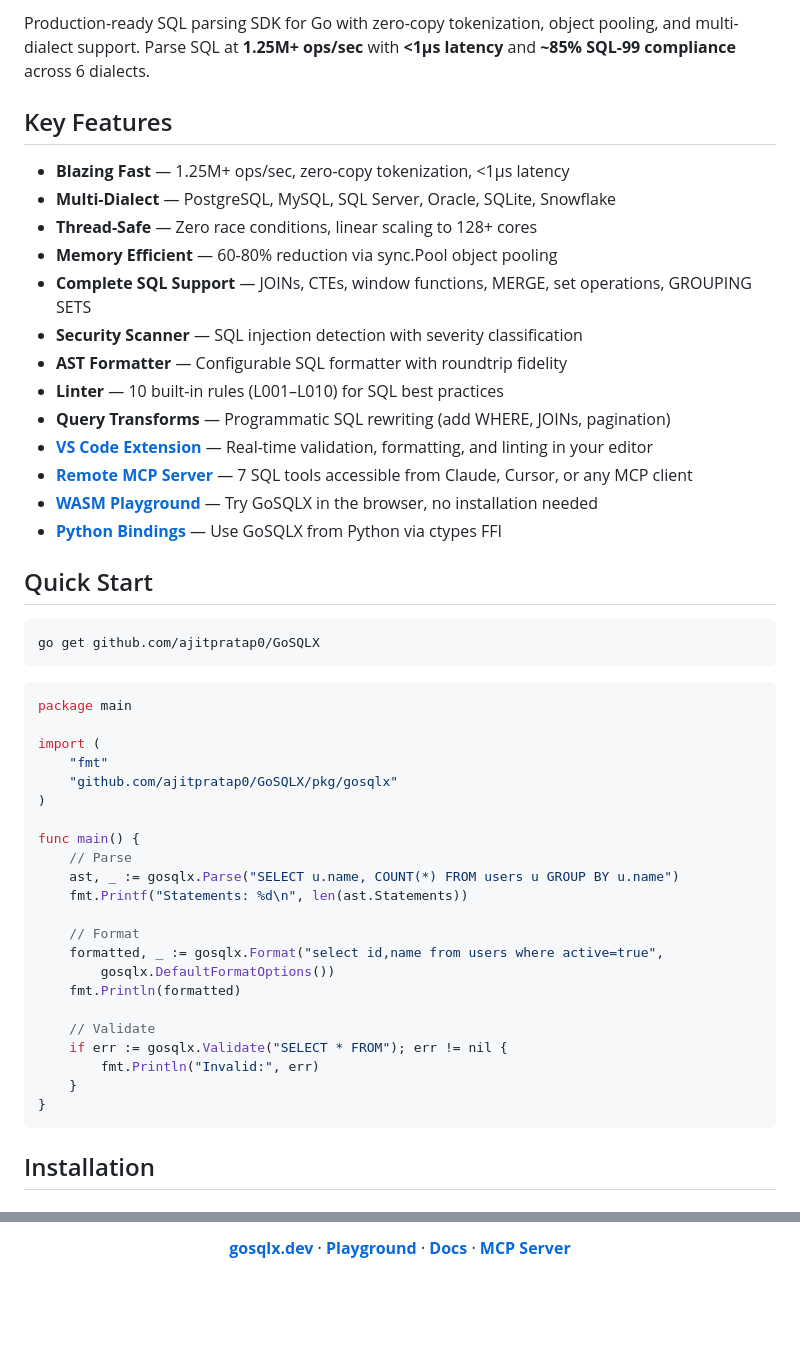
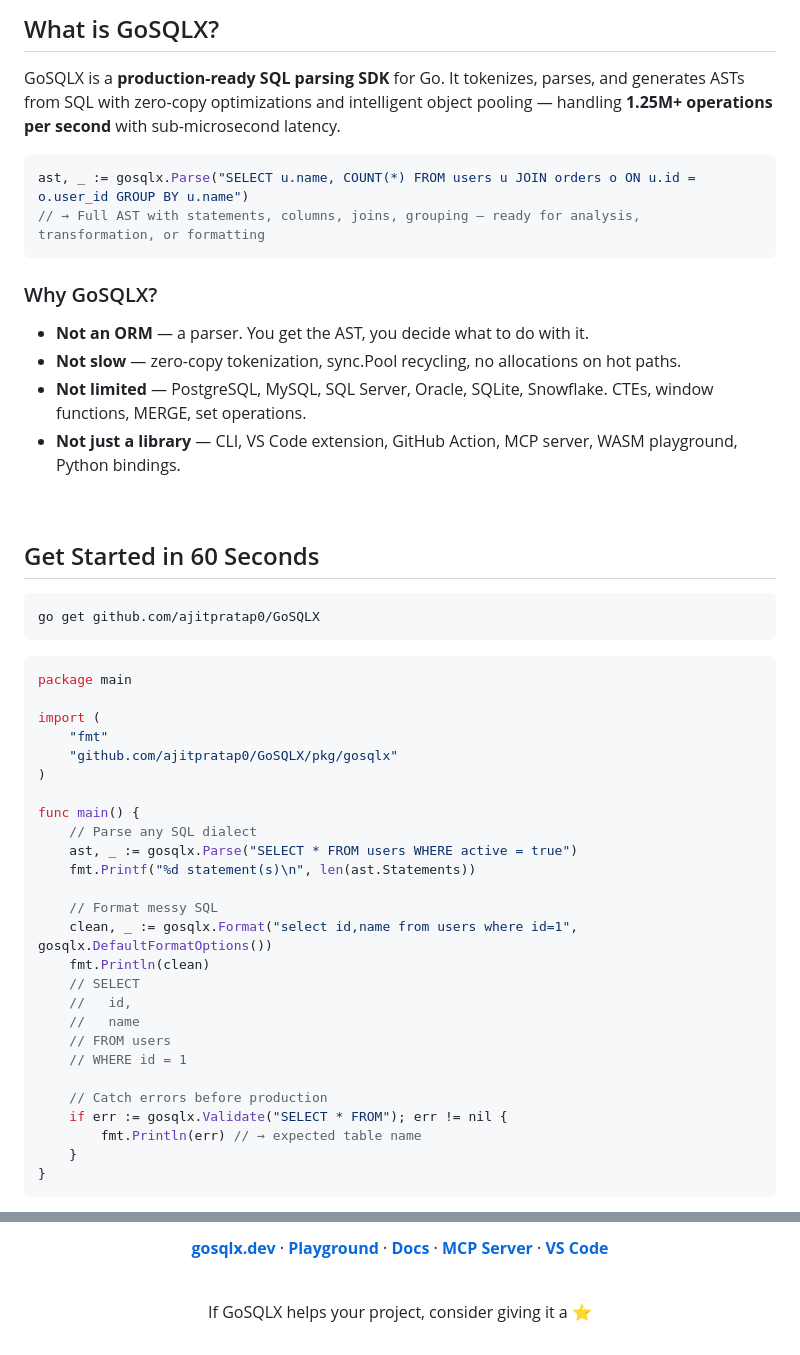
Before and after one commit to ajitpratap0/GoSQLX, a Markdown page: README.md, 2 parts joined by grey strips. GitHub-like rendering; blank space fills up the shorter version.

````diff
--- a/README.md
+++ b/README.md
@@ -28,23 +36,23 @@
 
-Production-ready SQL parsing SDK for Go with zero-copy tokenization, object pooling, and multi-dialect support. Parse SQL at **1.25M+ ops/sec** with **<1μs latency** and **~85% SQL-99 compliance** across 6 dialects.
+## What is GoSQLX?
 
-## Key Features
+GoSQLX is a **production-ready SQL parsing SDK** for Go. It tokenizes, parses, and generates ASTs from SQL with zero-copy optimizations and intelligent object pooling — handling **1.25M+ operations per second** with sub-microsecond latency.
 
-- **Blazing Fast** — 1.25M+ ops/sec, zero-copy tokenization, <1μs latency
-- **Multi-Dialect** — PostgreSQL, MySQL, SQL Server, Oracle, SQLite, Snowflake
-- **Thread-Safe** — Zero race conditions, linear scaling to 128+ cores
-- **Memory Efficient** — 60-80% reduction via sync.Pool object pooling
-- **Complete SQL Support** — JOINs, CTEs, window functions, MERGE, set operations, GROUPING SETS
-- **Security Scanner** — SQL injection detection with severity classification
-- **AST Formatter** — Configurable SQL formatter with roundtrip fidelity
-- **Linter** — 10 built-in rules (L001–L010) for SQL best practices
-- **Query Transforms** — Programmatic SQL rewriting (add WHERE, JOINs, pagination)
-- **[VS Code Extension](https://marketplace.visualstudio.com/items?itemName=ajitpratap0.gosqlx)** — Real-time validation, formatting, and linting in your editor
-- **[Remote MCP Server](https://mcp.gosqlx.dev/health)** — 7 SQL tools accessible from Claude, Cursor, or any MCP client
-- **[WASM Playground](https://gosqlx.dev/playground/)** — Try GoSQLX in the browser, no installation needed
-- **[Python Bindings](python/README.md)** — Use GoSQLX from Python via ctypes FFI
+```go
+ast, _ := gosqlx.Parse("SELECT u.name, COUNT(*) FROM users u JOIN orders o ON u.id = o.user_id GROUP BY u.name")
+// → Full AST with statements, columns, joins, grouping — ready for analysis, transformation, or formatting
+```
 
-## Quick Start
+### Why GoSQLX?
+
+- **Not an ORM** — a parser. You get the AST, you decide what to do with it.
+- **Not slow** — zero-copy tokenization, sync.Pool recycling, no allocations on hot paths.
+- **Not limited** — PostgreSQL, MySQL, SQL Server, Oracle, SQLite, Snowflake. CTEs, window functions, MERGE, set operations.
+- **Not just a library** — CLI, VS Code extension, GitHub Action, MCP server, WASM playground, Python bindings.
+
+<br/>
+
+## Get Started in 60 Seconds
 
 ```bash
 go get github.com/ajitpratap0/GoSQLX
@@ -59,21 +67,25 @@ import (
 )
 
 func main() {
-    // Parse
-    ast, _ := gosqlx.Parse("SELECT u.name, COUNT(*) FROM users u GROUP BY u.name")
-    fmt.Printf("Statements: %d\n", len(ast.Statements))
+    // Parse any SQL dialect
+    ast, _ := gosqlx.Parse("SELECT * FROM users WHERE active = true")
+    fmt.Printf("%d statement(s)\n", len(ast.Statements))
 
-    // Format
-    formatted, _ := gosqlx.Format("select id,name from users where active=true",
-        gosqlx.DefaultFormatOptions())
-    fmt.Println(formatted)
+    // Format messy SQL
+    clean, _ := gosqlx.Format("select id,name from users where id=1", gosqlx.DefaultFormatOptions())
+    fmt.Println(clean)
+    // SELECT
+    //   id,
+    //   name
+    // FROM users
+    // WHERE id = 1
 
-    // Validate
+    // Catch errors before production
     if err := gosqlx.Validate("SELECT * FROM"); err != nil {
-        fmt.Println("Invalid:", err)
+        fmt.Println(err) // → expected table name
     }
 }
 ```
 
-## Installation
+<br/>
 
@@ -176,4 +208,8 @@ Apache License 2.0 — see [LICENSE](LICENSE).
 
-**[gosqlx.dev](https://gosqlx.dev)** · **[Playground](https://gosqlx.dev/playground/)** · **[Docs](https://gosqlx.dev/docs/)** · **[MCP Server](https://mcp.gosqlx.dev/mcp)**
+**[gosqlx.dev](https://gosqlx.dev)** · **[Playground](https://gosqlx.dev/playground/)** · **[Docs](https://gosqlx.dev/docs/)** · **[MCP Server](https://mcp.gosqlx.dev/mcp)** · **[VS Code](https://marketplace.visualstudio.com/items?itemName=ajitpratap0.gosqlx)**
+
+<br/>
+
+If GoSQLX helps your project, consider giving it a ⭐
 
 </div>
````
Also changed, not shown: other parts of README.md (+96 -68 lines).
